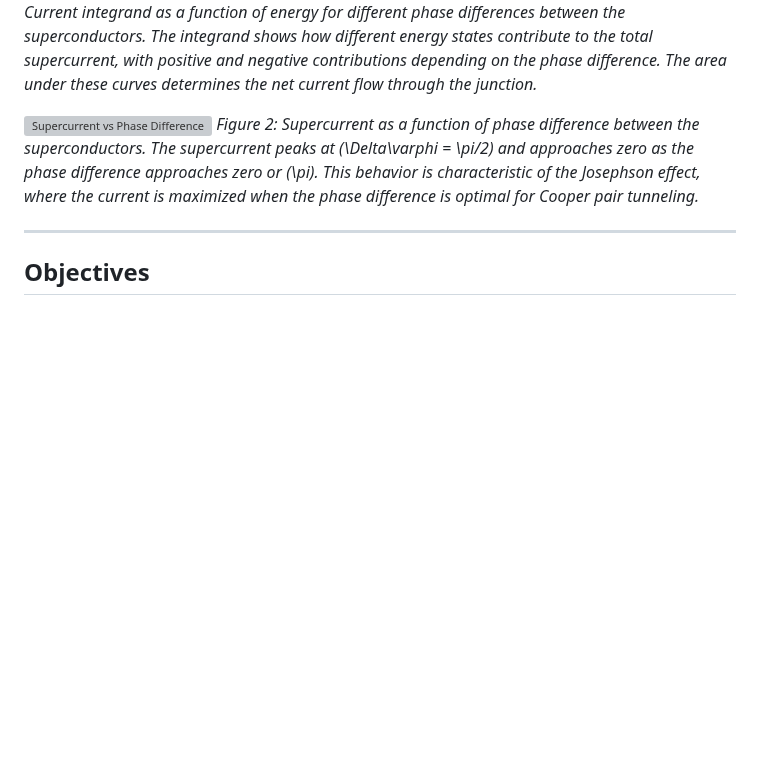
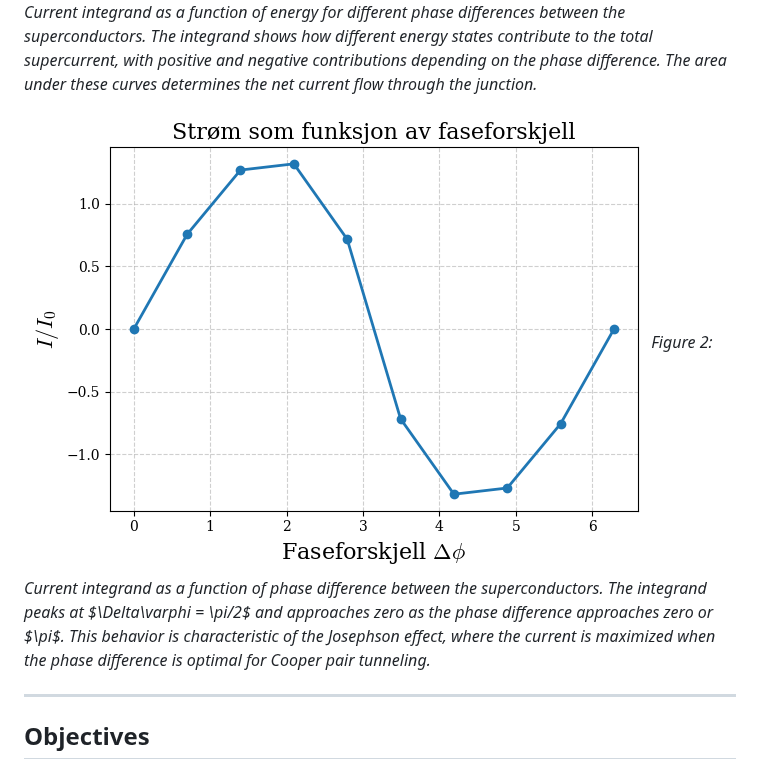
Before and after one commit to Endregb/josephson-effect, a Markdown page: README.md, the part around one of its changes. Drawn GitHub-style; blank space fills up the shorter version; grey boxes are pictures that could not be loaded.

```diff
--- a/README.md
+++ b/README.md
@@ -15,8 +15,8 @@ We solve the **Usadel equations** numerically to study how superconducting corre
 ![Current Integrand vs Energy](figures/current-integrand-energy.png)
 *Figure 1: Current integrand as a function of energy for different phase differences between the superconductors. The integrand shows how different energy states contribute to the total supercurrent, with positive and negative contributions depending on the phase difference. The area under these curves determines the net current flow through the junction.*
 
-![Supercurrent vs Phase Difference](figures/supercurrent-phase.png)
-*Figure 2: Supercurrent as a function of phase difference between the superconductors. The supercurrent peaks at \(\Delta\varphi = \pi/2\) and approaches zero as the phase difference approaches zero or \(\pi\). This behavior is characteristic of the Josephson effect, where the current is maximized when the phase difference is optimal for Cooper pair tunneling.*
+![Current Integrand vs Phase difference](figures/current-integrand-phase.png)
+*Figure 2: Current integrand as a function of phase difference between the superconductors. The integrand peaks at \$\Delta\varphi = \pi/2\$ and approaches zero as the phase difference approaches zero or \$\pi\$. This behavior is characteristic of the Josephson effect, where the current is maximized when the phase difference is optimal for Cooper pair tunneling.*
 
 ---
 
```
Also changed, not shown: other parts of README.md (+1 -1 lines).
